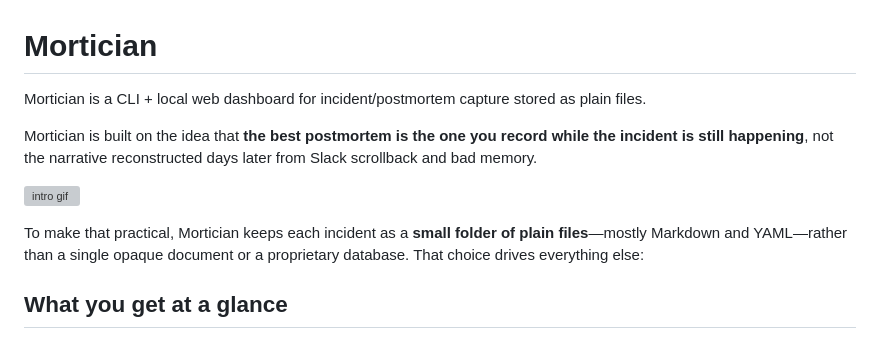
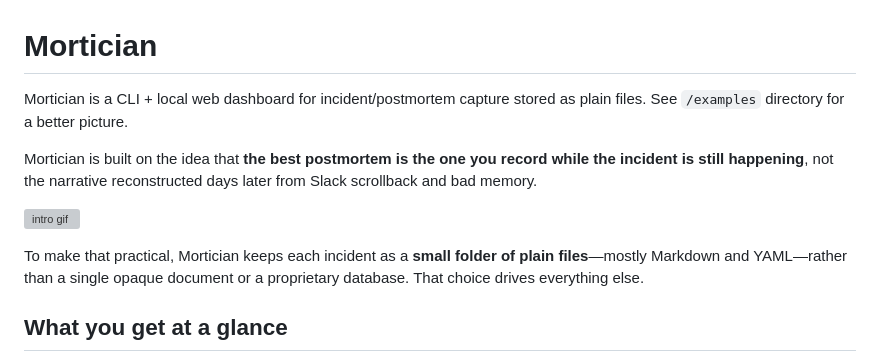
Before and after one commit to domgalati/mortician, a Markdown page: README.md, the part around the change. Rendered like a GitHub page; grey boxes are pictures that could not be loaded.

Commit message:
README polish

```diff
--- a/README.md
+++ b/README.md
@@ -1,12 +1,12 @@
 # Mortician
 
-Mortician is a CLI + local web dashboard for incident/postmortem capture stored as plain files.
+Mortician is a CLI + local web dashboard for incident/postmortem capture stored as plain files. See `/examples` directory for a better picture.
 
 Mortician is built on the idea that **the best postmortem is the one you record while the incident is still happening**, not the narrative reconstructed days later from Slack scrollback and bad memory.
 
 ![intro gif](assets/intro.gif)
 
-To make that practical, Mortician keeps each incident as a **small folder of plain files**—mostly Markdown and YAML—rather than a single opaque document or a proprietary database. That choice drives everything else:
+To make that practical, Mortician keeps each incident as a **small folder of plain files**—mostly Markdown and YAML—rather than a single opaque document or a proprietary database. That choice drives everything else.
 
 ## What you get at a glance
 
```
